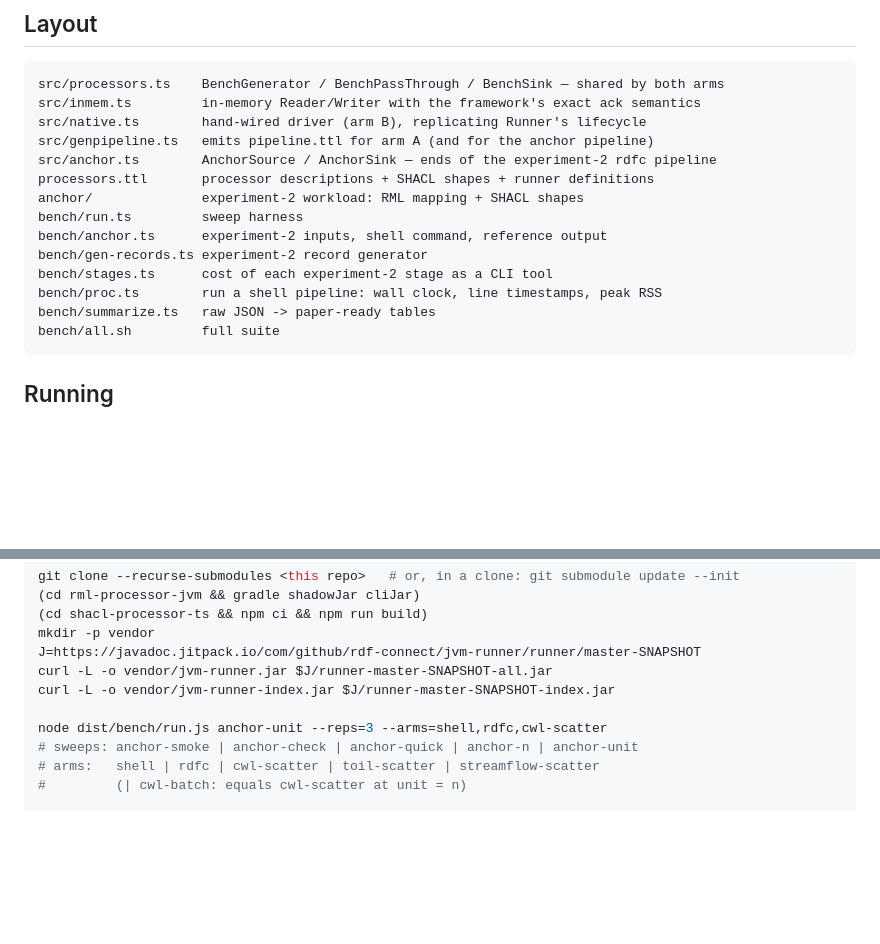
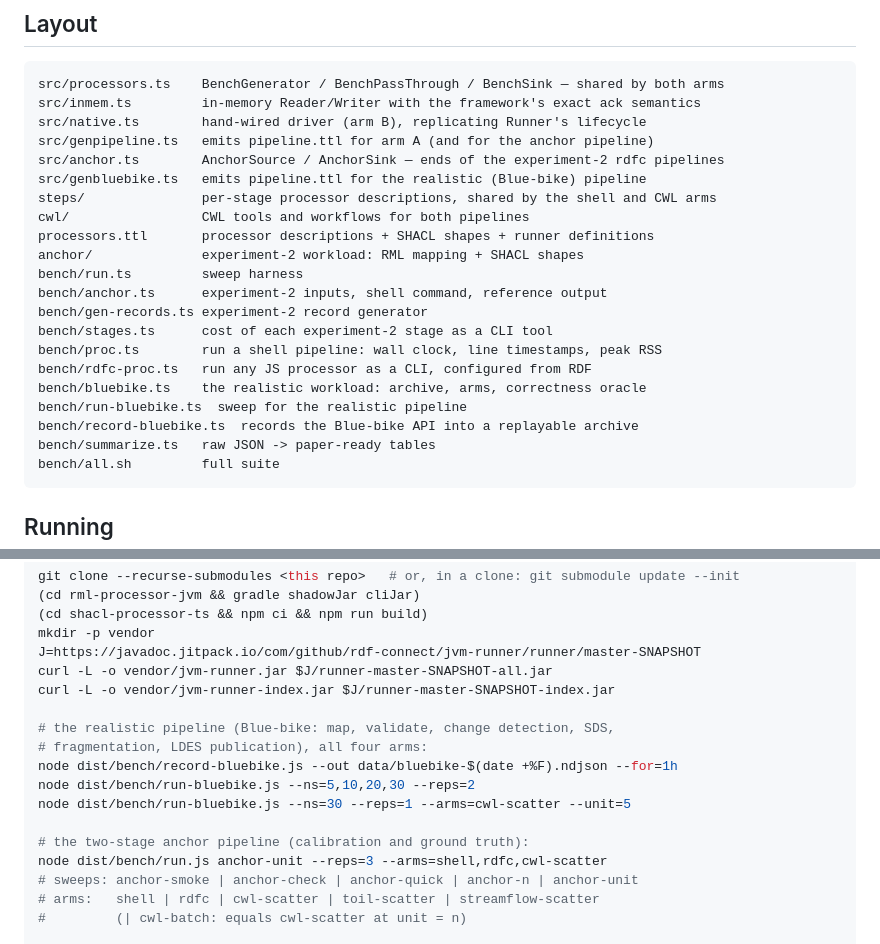
Before and after one commit to rdf-connect/rdfc-journal-bench, a Markdown page: README.md, 2 parts joined by grey strips. GitHub-like rendering; blank space fills up the shorter version.

Commit message:
Document the realistic pipeline in README and TODO
Co-Authored-By: Claude Opus 5 <noreply@anthropic.com>

````diff
--- a/README.md
+++ b/README.md
@@ -64,7 +64,10 @@ src/processors.ts    BenchGenerator / BenchPassThrough / BenchSink — shared by
 src/inmem.ts         in-memory Reader/Writer with the framework's exact ack semantics
 src/native.ts        hand-wired driver (arm B), replicating Runner's lifecycle
 src/genpipeline.ts   emits pipeline.ttl for arm A (and for the anchor pipeline)
-src/anchor.ts        AnchorSource / AnchorSink — ends of the experiment-2 rdfc pipeline
+src/anchor.ts        AnchorSource / AnchorSink — ends of the experiment-2 rdfc pipelines
+src/genbluebike.ts   emits pipeline.ttl for the realistic (Blue-bike) pipeline
+steps/               per-stage processor descriptions, shared by the shell and CWL arms
+cwl/                 CWL tools and workflows for both pipelines
 processors.ttl       processor descriptions + SHACL shapes + runner definitions
 anchor/              experiment-2 workload: RML mapping + SHACL shapes
 bench/run.ts         sweep harness
@@ -72,6 +75,10 @@ bench/anchor.ts      experiment-2 inputs, shell command, reference output
 bench/gen-records.ts experiment-2 record generator
 bench/stages.ts      cost of each experiment-2 stage as a CLI tool
 bench/proc.ts        run a shell pipeline: wall clock, line timestamps, peak RSS
+bench/rdfc-proc.ts   run any JS processor as a CLI, configured from RDF
+bench/bluebike.ts    the realistic workload: archive, arms, correctness oracle
+bench/run-bluebike.ts  sweep for the realistic pipeline
+bench/record-bluebike.ts  records the Blue-bike API into a replayable archive
 bench/summarize.ts   raw JSON -> paper-ready tables
 bench/all.sh         full suite
 ```
@@ -106,6 +113,13 @@ J=https://javadoc.jitpack.io/com/github/rdf-connect/jvm-runner/runner/master-SNA
 curl -L -o vendor/jvm-runner.jar $J/runner-master-SNAPSHOT-all.jar
 curl -L -o vendor/jvm-runner-index.jar $J/runner-master-SNAPSHOT-index.jar
 
+# the realistic pipeline (Blue-bike: map, validate, change detection, SDS,
+# fragmentation, LDES publication), all four arms:
+node dist/bench/record-bluebike.js --out data/bluebike-$(date +%F).ndjson --for=1h
+node dist/bench/run-bluebike.js --ns=5,10,20,30 --reps=2
+node dist/bench/run-bluebike.js --ns=30 --reps=1 --arms=cwl-scatter --unit=5
+
+# the two-stage anchor pipeline (calibration and ground truth):
 node dist/bench/run.js anchor-unit --reps=3 --arms=shell,rdfc,cwl-scatter
 # sweeps: anchor-smoke | anchor-check | anchor-quick | anchor-n | anchor-unit
 # arms:   shell | rdfc | cwl-scatter | toil-scatter | streamflow-scatter
````
Also changed, not shown: TODO.md (+21 -0 lines).
